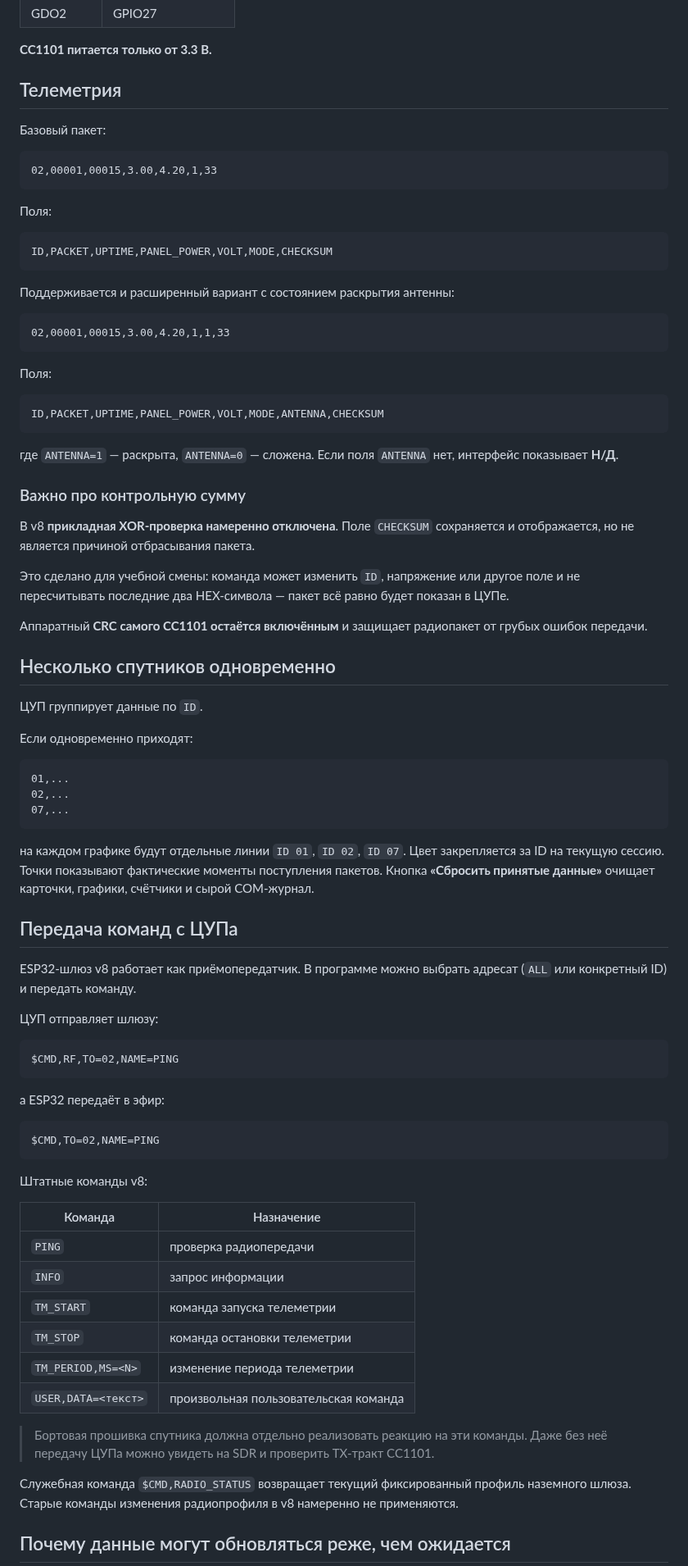
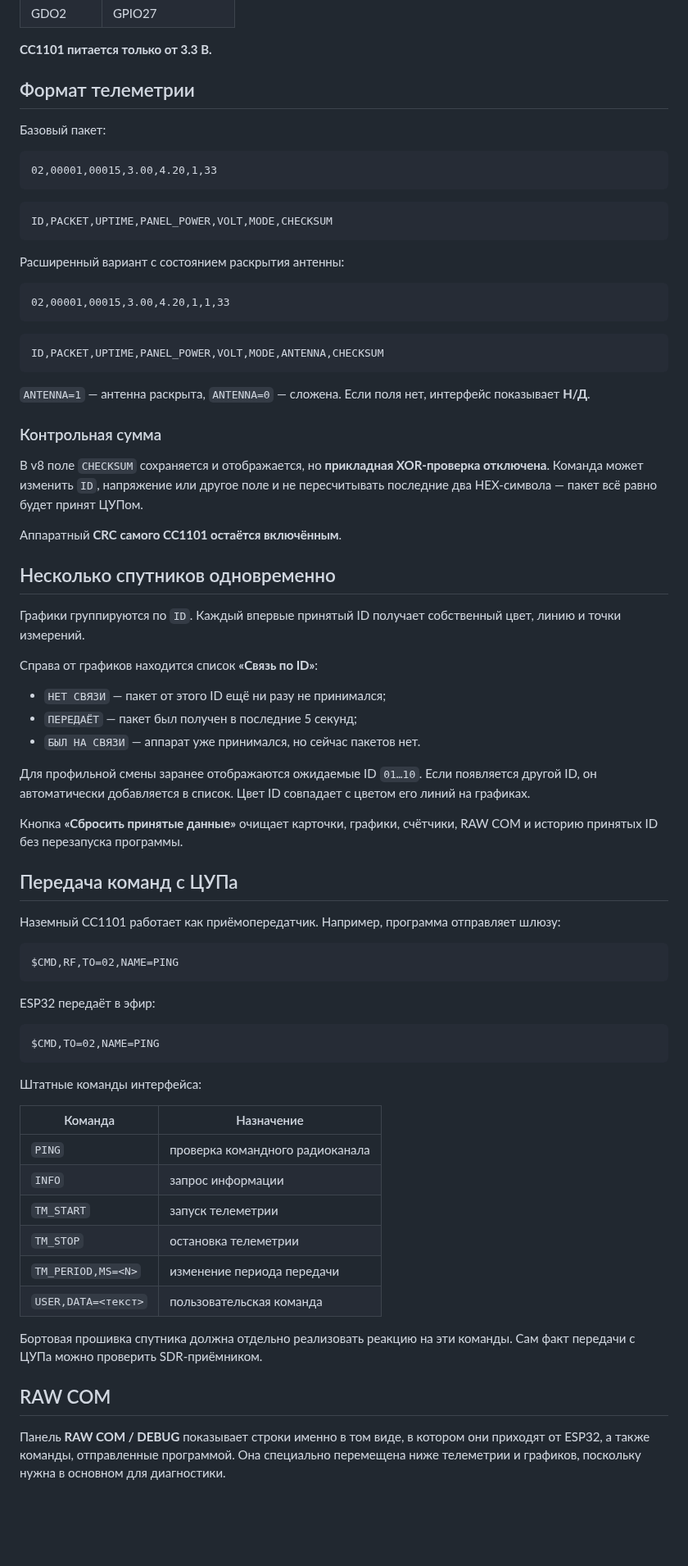
Before and after one commit to Anton778/OpenMCC, a Markdown page: README.md, the part around one of its changes. Shown at 82% size. Drawn GitHub-style; blank space fills up the shorter version.

Commit message:
v8.1: rewrite README for distribution and guided first launch

````diff
--- a/README.md
+++ b/README.md
@@ -79,7 +78,7 @@
 
 **CC1101 питается только от 3.3 В.**
 
-## Телеметрия
+## Формат телеметрии
 
 Базовый пакет:
 
@@ -87,78 +86,70 @@
 02,00001,00015,3.00,4.20,1,33
 ```
 
-Поля:
-
 ```text
 ID,PACKET,UPTIME,PANEL_POWER,VOLT,MODE,CHECKSUM
 ```
 
-Поддерживается и расширенный вариант с состоянием раскрытия антенны:
+Расширенный вариант с состоянием раскрытия антенны:
 
 ```text
 02,00001,00015,3.00,4.20,1,1,33
 ```
 
-Поля:
-
 ```text
 ID,PACKET,UPTIME,PANEL_POWER,VOLT,MODE,ANTENNA,CHECKSUM
 ```
 
-где `ANTENNA=1` — раскрыта, `ANTENNA=0` — сложена. Если поля `ANTENNA` нет, интерфейс показывает **Н/Д**.
+`ANTENNA=1` — антенна раскрыта, `ANTENNA=0` — сложена. Если поля нет, интерфейс показывает **Н/Д**.
 
-### Важно про контрольную сумму
+### Контрольная сумма
 
-В v8 **прикладная XOR-проверка намеренно отключена**. Поле `CHECKSUM` сохраняется и отображается, но не является причиной отбрасывания пакета.
+В v8 поле `CHECKSUM` сохраняется и отображается, но **прикладная XOR-проверка отключена**. Команда может изменить `ID`, напряжение или другое поле и не пересчитывать последние два HEX-символа — пакет всё равно будет принят ЦУПом.
 
-Это сделано для учебной смены: команда может изменить `ID`, напряжение или другое поле и не пересчитывать последние два HEX-символа — пакет всё равно будет показан в ЦУПе.
-
-Аппаратный **CRC самого CC1101 остаётся включённым** и защищает радиопакет от грубых ошибок передачи.
+Аппаратный **CRC самого CC1101 остаётся включённым**.
 
 ## Несколько спутников одновременно
 
-ЦУП группирует данные по `ID`.
+Графики группируются по `ID`. Каждый впервые принятый ID получает собственный цвет, линию и точки измерений.
 
-Если одновременно приходят:
+Справа от графиков находится список **«Связь по ID»**:
 
-```text
-01,...
-02,...
-07,...
-```
+- `НЕТ СВЯЗИ` — пакет от этого ID ещё ни разу не принимался;
+- `ПЕРЕДАЁТ` — пакет был получен в последние 5 секунд;
+- `БЫЛ НА СВЯЗИ` — аппарат уже принимался, но сейчас пакетов нет.
 
-на каждом графике будут отдельные линии `ID 01`, `ID 02`, `ID 07`. Цвет закрепляется за ID на текущую сессию. Точки показывают фактические моменты поступления пакетов. Кнопка **«Сбросить принятые данные»** очищает карточки, графики, счётчики и сырой COM-журнал.
+Для профильной смены заранее отображаются ожидаемые ID `01…10`. Если появляется другой ID, он автоматически добавляется в список. Цвет ID совпадает с цветом его линий на графиках.
+
+Кнопка **«Сбросить принятые данные»** очищает карточки, графики, счётчики, RAW COM и историю принятых ID без перезапуска программы.
 
 ## Передача команд с ЦУПа
 
-ESP32-шлюз v8 работает как приёмопередатчик. В программе можно выбрать адресат (`ALL` или конкретный ID) и передать команду.
-
-ЦУП отправляет шлюзу:
+Наземный CC1101 работает как приёмопередатчик. Например, программа отправляет шлюзу:
 
 ```text
 $CMD,RF,TO=02,NAME=PING
 ```
 
-а ESP32 передаёт в эфир:
+ESP32 передаёт в эфир:
 
 ```text
 $CMD,TO=02,NAME=PING
 ```
 
-Штатные команды v8:
+Штатные команды интерфейса:
 
 | Команда | Назначение |
 |---|---|
-| `PING` | проверка радиопередачи |
+| `PING` | проверка командного радиоканала |
 | `INFO` | запрос информации |
-| `TM_START` | команда запуска телеметрии |
-| `TM_STOP` | команда остановки телеметрии |
-| `TM_PERIOD,MS=<N>` | изменение периода телеметрии |
-| `USER,DATA=<текст>` | произвольная пользовательская команда |
+| `TM_START` | запуск телеметрии |
+| `TM_STOP` | остановка телеметрии |
+| `TM_PERIOD,MS=<N>` | изменение периода передачи |
+| `USER,DATA=<текст>` | пользовательская команда |
 
-> Бортовая прошивка спутника должна отдельно реализовать реакцию на эти команды. Даже без неё передачу ЦУПа можно увидеть на SDR и проверить TX-тракт CC1101.
+Бортовая прошивка спутника должна отдельно реализовать реакцию на эти команды. Сам факт передачи с ЦУПа можно проверить SDR-приёмником.
 
-Служебная команда `$CMD,RADIO_STATUS` возвращает текущий фиксированный профиль наземного шлюза. Старые команды изменения радиопрофиля в v8 намеренно не применяются.
+## RAW COM
 
-## Почему данные могут обновляться реже, чем ожидается
+Панель **RAW COM / DEBUG** показывает строки именно в том виде, в котором они приходят от ESP32, а также команды, отправленные программой. Она специально перемещена ниже телеметрии и графиков, поскольку нужна в основном для диагностики.
 
````
Also changed, not shown: other parts of README.md (+45 -50 lines).
